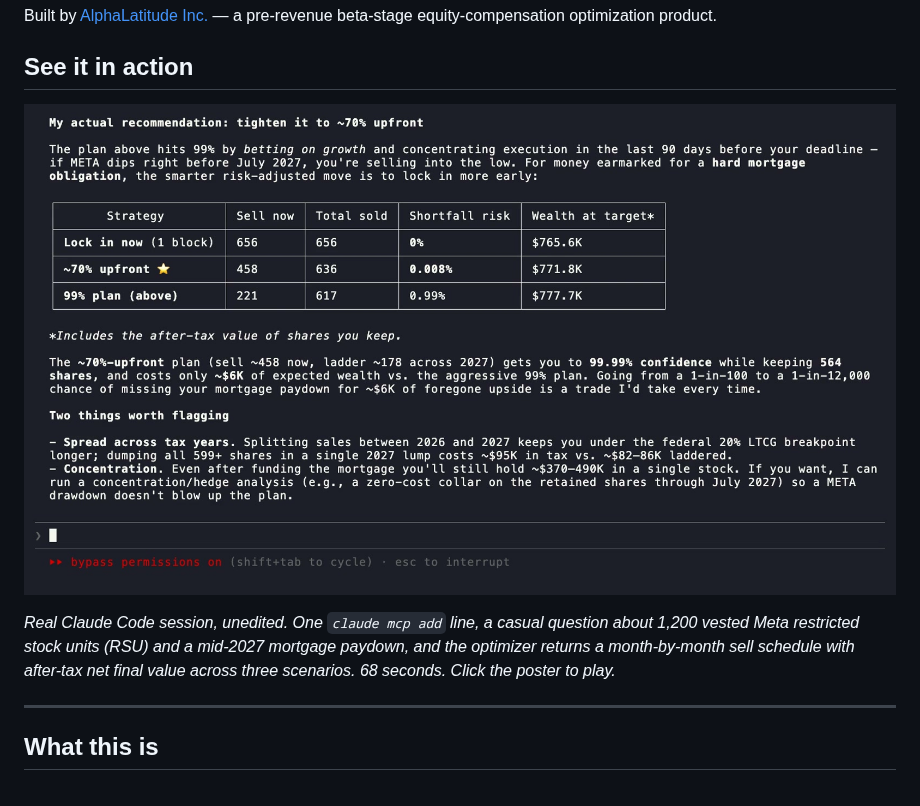
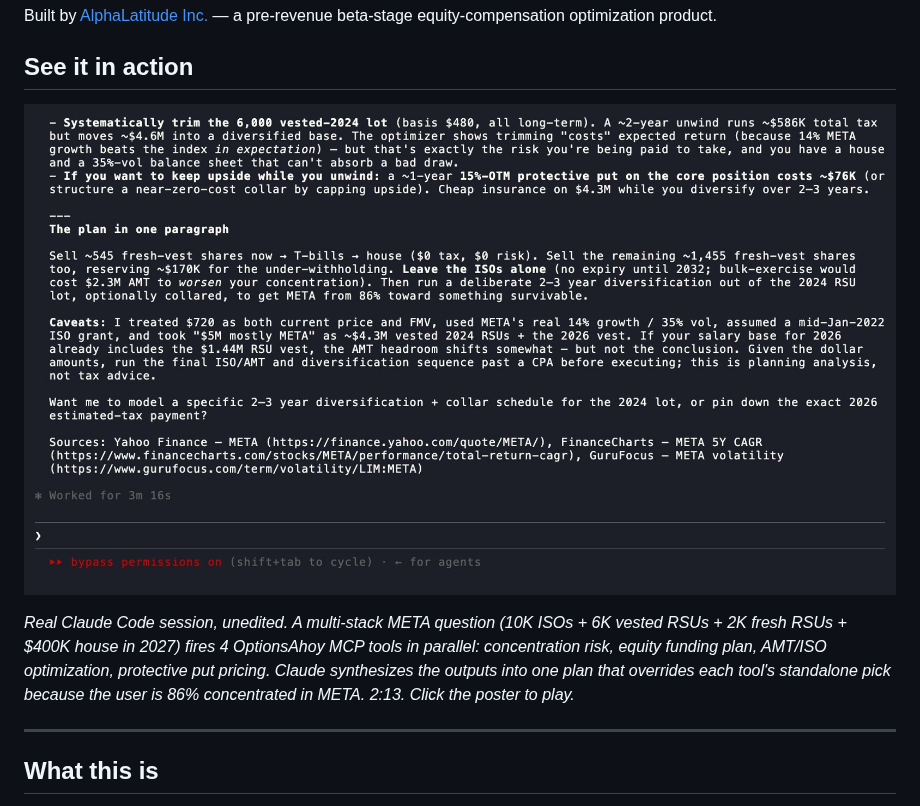
Before and after one commit to AlvisoOculus/optionsahoy-mcp, a Markdown page: README.md, the part around the change. GitHub-like rendering; pictures changed too: docs/demo-claude-code-poster.jpg.

Commit message:
Swap README demo for v4 multi-tool + sync caption
v4 (1600x900, 2:13, 4 tools fired in parallel) replaces v2
(single-tool, 1:54). Caption updated to describe the new
multi-stack scenario and the 4 tools.

```diff
--- a/README.md
+++ b/README.md
@@ -20,7 +20,7 @@ Built by [AlphaLatitude Inc.](https://alphalatitude.com) — a pre-revenue beta-
 
 [![Demo: Claude Code installing and using the OptionsAhoy MCP](docs/demo-claude-code-poster.jpg)](docs/demo-claude-code.mp4)
 
-*Real Claude Code session, unedited. One `claude mcp add` line, a casual question about 1,200 vested Meta restricted stock units (RSU) and a mid-2027 mortgage paydown, and the optimizer returns a month-by-month sell schedule with after-tax net final value across three scenarios. 68 seconds. Click the poster to play.*
+*Real Claude Code session, unedited. A multi-stack META question (10K ISOs + 6K vested RSUs + 2K fresh RSUs + $400K house in 2027) fires 4 OptionsAhoy MCP tools in parallel: concentration risk, equity funding plan, AMT/ISO optimization, protective put pricing. Claude synthesizes the outputs into one plan that overrides each tool's standalone pick because the user is 86% concentrated in META. 2:13. Click the poster to play.*
 
 ---
 
```
Also changed, not shown: 1 other file.
